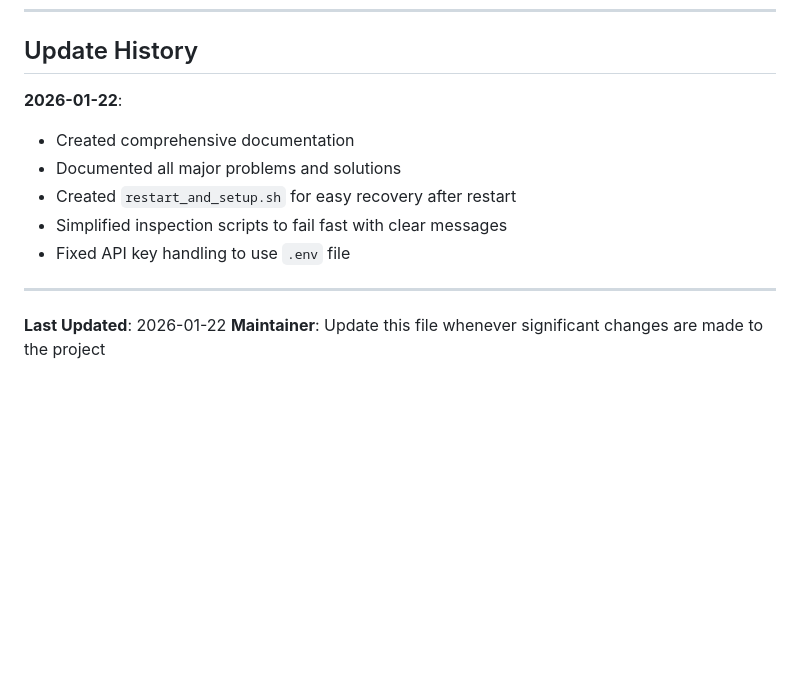
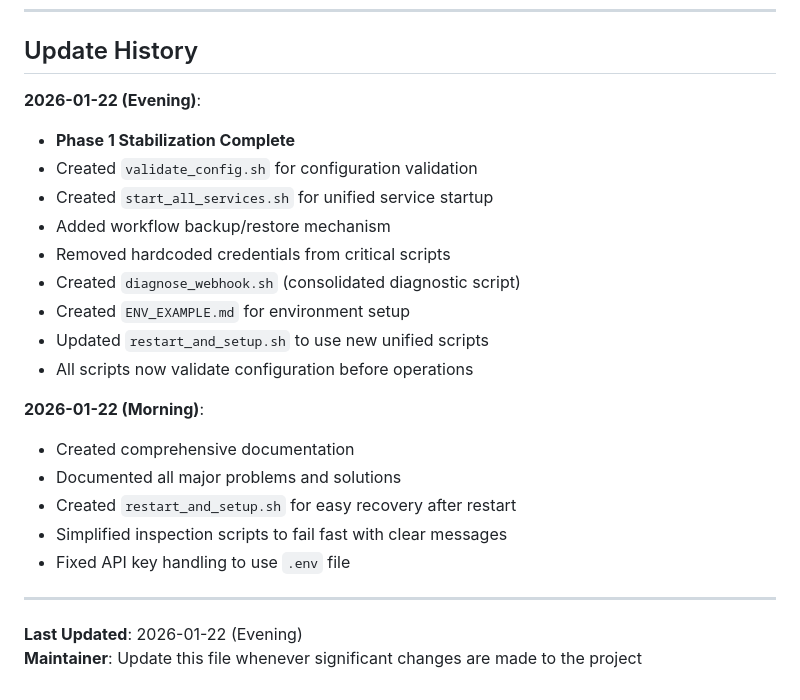
Before and after one commit to SFitz911/Nextwork-Teachers-TechMonkey, a Markdown page: README-AI.md, the part around the change. GitHub-like rendering; blank space fills up the shorter version.

Commit message:
Add stabilization summary and update README-AI.md

```diff
--- a/README-AI.md
+++ b/README-AI.md
@@ -440,7 +440,18 @@ bash scripts/clean_and_import_workflow.sh
 
 ## Update History
 
-**2026-01-22**:
+**2026-01-22 (Evening)**:
+- **Phase 1 Stabilization Complete**
+- Created `validate_config.sh` for configuration validation
+- Created `start_all_services.sh` for unified service startup
+- Added workflow backup/restore mechanism
+- Removed hardcoded credentials from critical scripts
+- Created `diagnose_webhook.sh` (consolidated diagnostic script)
+- Created `ENV_EXAMPLE.md` for environment setup
+- Updated `restart_and_setup.sh` to use new unified scripts
+- All scripts now validate configuration before operations
+
+**2026-01-22 (Morning)**:
 - Created comprehensive documentation
 - Documented all major problems and solutions
 - Created `restart_and_setup.sh` for easy recovery after restart
@@ -449,5 +460,5 @@ bash scripts/clean_and_import_workflow.sh
 
 ---
 
-**Last Updated**: 2026-01-22
+**Last Updated**: 2026-01-22 (Evening)
 **Maintainer**: Update this file whenever significant changes are made to the project
```
Also changed, not shown: STABILIZATION_COMPLETE.md (added, +172 -0 lines).
